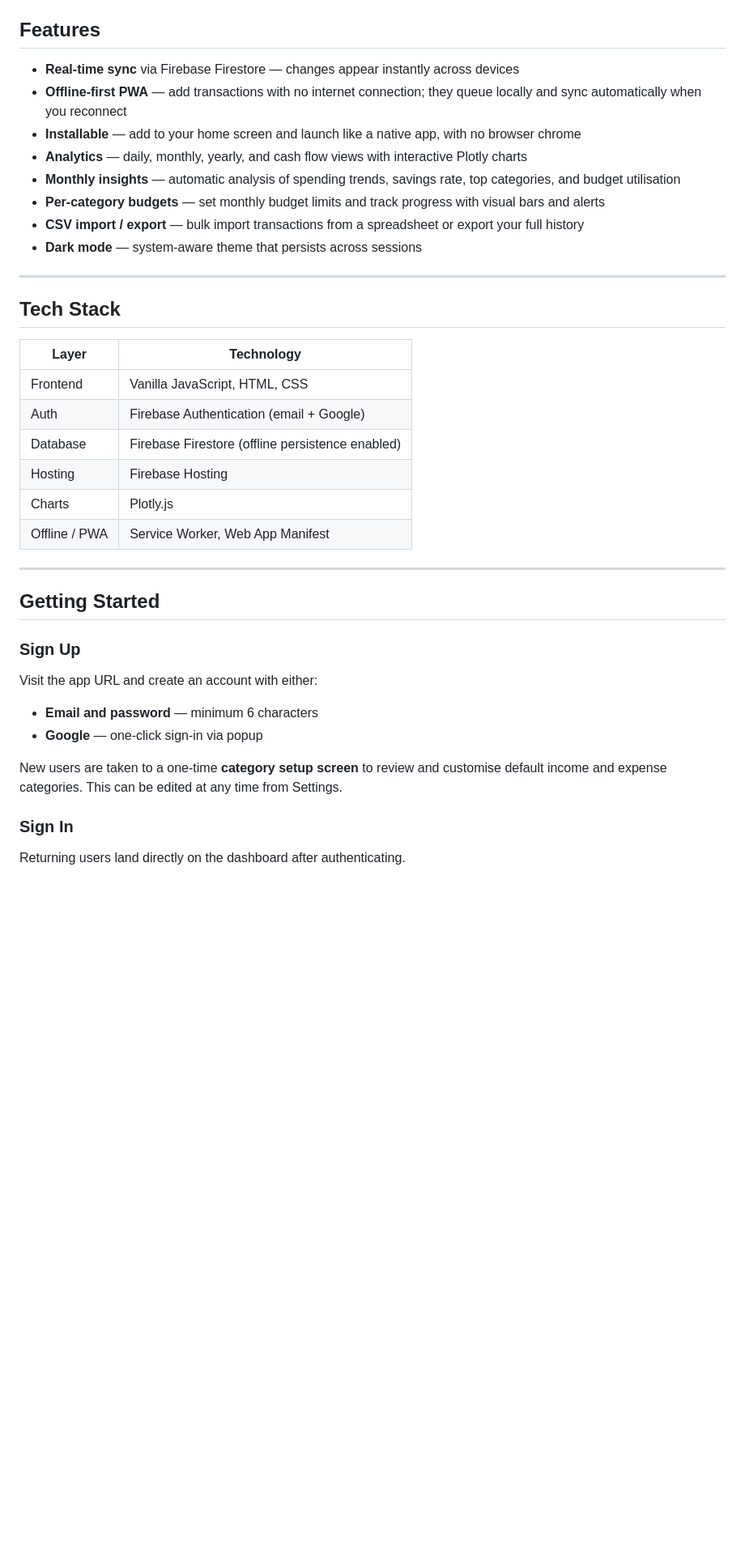
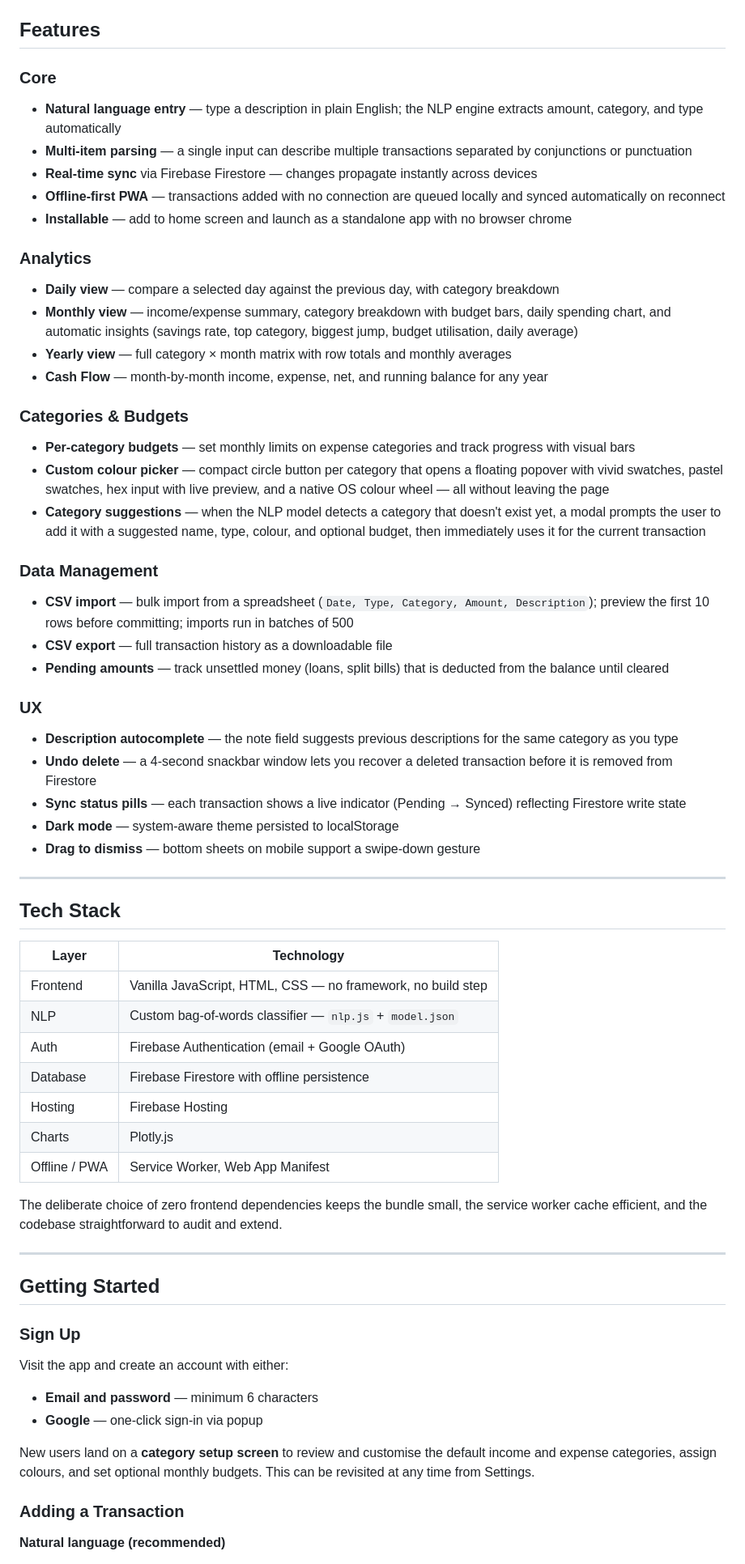
Before and after one commit to itisatharva/finance_tracker, a Markdown page: README.md, the part around one of its changes. Shown at 81% size. Drawn GitHub-style; blank space fills up the shorter version.

```diff
--- a/README.md
+++ b/README.md
@@ -9,13 +57,39 @@ A personal finance web app for tracking income, expenses, cash flow, and spendin
 ## Features
 
-- **Real-time sync** via Firebase Firestore — changes appear instantly across devices
-- **Offline-first PWA** — add transactions with no internet connection; they queue locally and sync automatically when you reconnect
-- **Installable** — add to your home screen and launch like a native app, with no browser chrome
-- **Analytics** — daily, monthly, yearly, and cash flow views with interactive Plotly charts
-- **Monthly insights** — automatic analysis of spending trends, savings rate, top categories, and budget utilisation
-- **Per-category budgets** — set monthly budget limits and track progress with visual bars and alerts
-- **CSV import / export** — bulk import transactions from a spreadsheet or export your full history
-- **Dark mode** — system-aware theme that persists across sessions
+### Core
+
+- **Natural language entry** — type a description in plain English; the NLP engine extracts amount, category, and type automatically
+- **Multi-item parsing** — a single input can describe multiple transactions separated by conjunctions or punctuation
+- **Real-time sync** via Firebase Firestore — changes propagate instantly across devices
+- **Offline-first PWA** — transactions added with no connection are queued locally and synced automatically on reconnect
+- **Installable** — add to home screen and launch as a standalone app with no browser chrome
+
+### Analytics
+
+- **Daily view** — compare a selected day against the previous day, with category breakdown
+- **Monthly view** — income/expense summary, category breakdown with budget bars, daily spending chart, and automatic insights (savings rate, top category, biggest jump, budget utilisation, daily average)
+- **Yearly view** — full category × month matrix with row totals and monthly averages
+- **Cash Flow** — month-by-month income, expense, net, and running balance for any year
+
+### Categories & Budgets
+
+- **Per-category budgets** — set monthly limits on expense categories and track progress with visual bars
+- **Custom colour picker** — compact circle button per category that opens a floating popover with vivid swatches, pastel swatches, hex input with live preview, and a native OS colour wheel — all without leaving the page
+- **Category suggestions** — when the NLP model detects a category that doesn't exist yet, a modal prompts the user to add it with a suggested name, type, colour, and optional budget, then immediately uses it for the current transaction
+
+### Data Management
+
+- **CSV import** — bulk import from a spreadsheet (`Date, Type, Category, Amount, Description`); preview the first 10 rows before committing; imports run in batches of 500
+- **CSV export** — full transaction history as a downloadable file
+- **Pending amounts** — track unsettled money (loans, split bills) that is deducted from the balance until cleared
+
+### UX
+
+- **Description autocomplete** — the note field suggests previous descriptions for the same category as you type
+- **Undo delete** — a 4-second snackbar window lets you recover a deleted transaction before it is removed from Firestore
+- **Sync status pills** — each transaction shows a live indicator (Pending → Synced) reflecting Firestore write state
+- **Dark mode** — system-aware theme persisted to localStorage
+- **Drag to dismiss** — bottom sheets on mobile support a swipe-down gesture
 
 ---
 
@@ -23,12 +97,15 @@ A personal finance web app for tracking income, expenses, cash flow, and spendin
 
 | Layer | Technology |
 |---|---|
-| Frontend | Vanilla JavaScript, HTML, CSS |
-| Auth | Firebase Authentication (email + Google) |
-| Database | Firebase Firestore (offline persistence enabled) |
+| Frontend | Vanilla JavaScript, HTML, CSS — no framework, no build step |
+| NLP | Custom bag-of-words classifier — `nlp.js` + `model.json` |
+| Auth | Firebase Authentication (email + Google OAuth) |
+| Database | Firebase Firestore with offline persistence |
 | Hosting | Firebase Hosting |
 | Charts | Plotly.js |
 | Offline / PWA | Service Worker, Web App Manifest |
+
+The deliberate choice of zero frontend dependencies keeps the bundle small, the service worker cache efficient, and the codebase straightforward to audit and extend.
 
 ---
 
@@ -36,14 +113,14 @@ A personal finance web app for tracking income, expenses, cash flow, and spendin
 
 ### Sign Up
 
-Visit the app URL and create an account with either:
+Visit the app and create an account with either:
 
 - **Email and password** — minimum 6 characters
 - **Google** — one-click sign-in via popup
 
-New users are taken to a one-time **category setup screen** to review and customise default income and expense categories. This can be edited at any time from Settings.
+New users land on a **category setup screen** to review and customise the default income and expense categories, assign colours, and set optional monthly budgets. This can be revisited at any time from Settings.
 
-### Sign In
+### Adding a Transaction
 
-Returning users land directly on the dashboard after authenticating.
+**Natural language (recommended)**
 
```
Also changed, not shown: other parts of README.md (+102 -118 lines).
